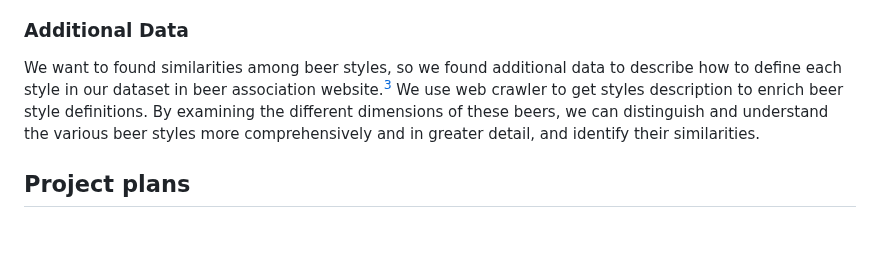
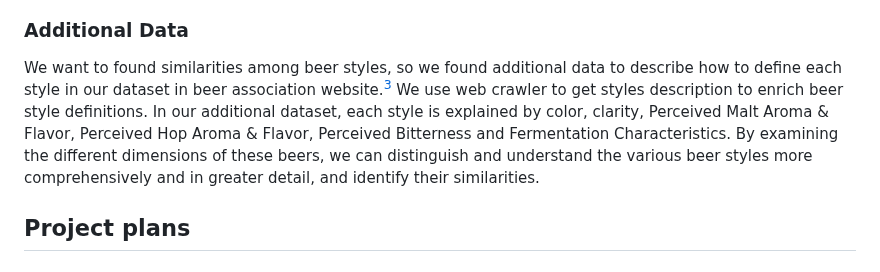
Before and after one commit to epfl-ada/ada-2023-project-badanalysist, a Markdown page: README.md, the part around one of its changes. Drawn GitHub-style; blank space fills up the shorter version.

```diff
--- a/README.md
+++ b/README.md
@@ -21,7 +21,7 @@ We initially planned to utilize the full dataset from both websites, converting
 The majority of our users and breweries are from the United States, hence the predominance of American-style beer products, with American IPA having the highest proportion at 12.15%. After scaling, the distributions on BeerRate and BeerAdvocate are very similar. Therefore, we will attempt to explore the connections across the features.
 
 ### Additional Data
-We want to found similarities among beer styles, so we found additional data to describe how to define each style in our dataset in beer association website.[^2] We use web crawler to get styles description to enrich beer style definitions. By examining the different dimensions of these beers, we can distinguish and understand the various beer styles more comprehensively and in greater detail, and identify their similarities.
+We want to found similarities among beer styles, so we found additional data to describe how to define each style in our dataset in beer association website.[^2] We use web crawler to get styles description to enrich beer style definitions. In our additional dataset, each style is explained by color, clarity, Perceived Malt Aroma & Flavor, Perceived Hop Aroma & Flavor, Perceived Bitterness and Fermentation Characteristics. By examining the different dimensions of these beers, we can distinguish and understand the various beer styles more comprehensively and in greater detail, and identify their similarities.
 
 ## Project plans
 ### Task 1: Clustering for Popularity and User Taste Preference (Siyuan)
```
Also changed, not shown: other parts of README.md (+0 -1 lines).
